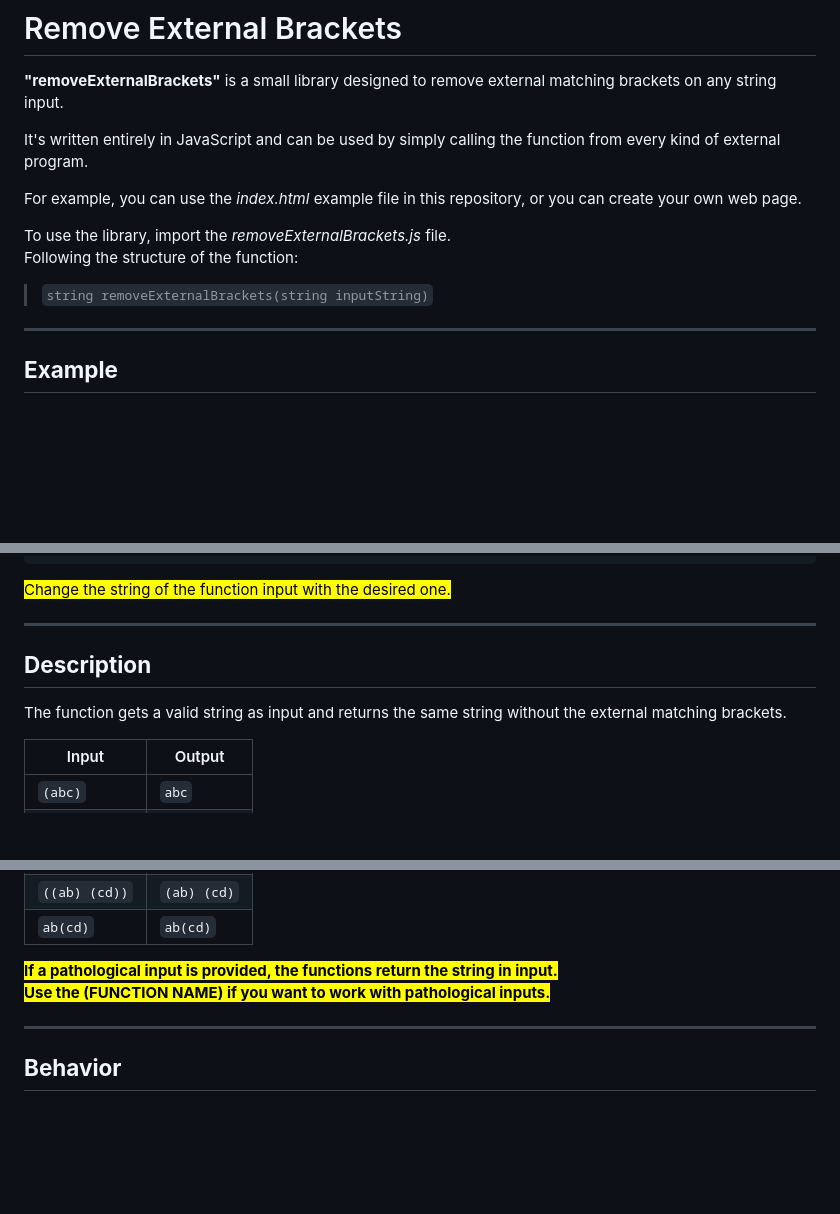
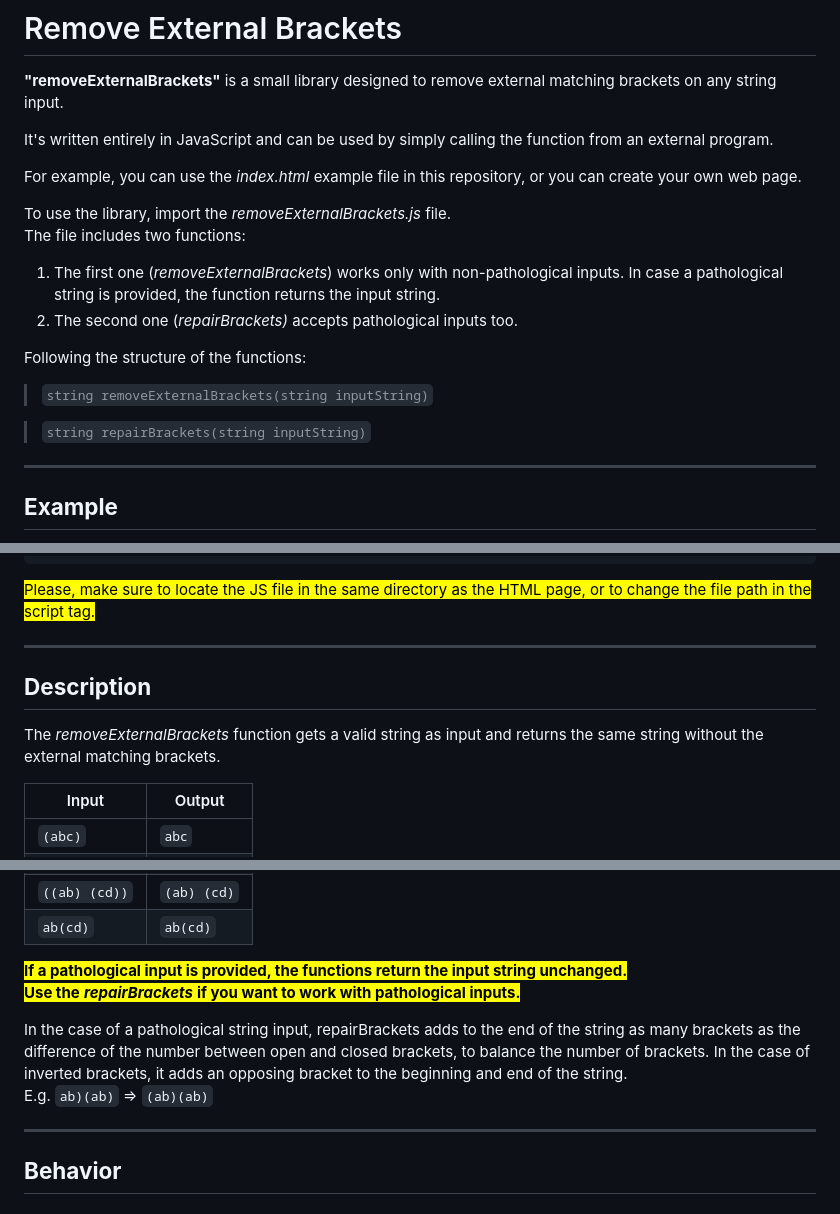
Before and after one commit to marco2454/Remove-External-Brackets, a Markdown page: README.md, 3 parts joined by grey strips. Drawn GitHub-style; blank space fills up the shorter version.

````diff
--- a/README.md
+++ b/README.md
@@ -2,14 +2,21 @@
 
 **"removeExternalBrackets"** is a small library designed to remove external matching brackets on any string input.
 
-It's written entirely in JavaScript and can be used by simply calling the function from every kind of external program.
+It's written entirely in JavaScript and can be used by simply calling the function from an external program.
 
 For example, you can use the _index.html_ example file in this repository, or you can create your own web page.
 
 To use the library, import the _removeExternalBrackets.js_ file.
-Following the structure of the function:
+The file includes two functions:
+
+1.  The first one (_removeExternalBrackets_) works only with non-pathological inputs. In case a pathological string is provided, the function returns the input string.
+2.  The second one (_repairBrackets)_ accepts pathological inputs too.
+
+Following the structure of the functions:
 
 > `string removeExternalBrackets(string inputString)`
+
+> `string repairBrackets(string inputString)`
 
 ---
 
@@ -26,13 +38,13 @@ The following is an example of an HTML page using the library:
     </html>
 ```
 
-<mark>Change the string of the function input with the desired one.</mark>
+<mark>Please, make sure to locate the JS file in the same directory as the HTML page, or to change the file path in the script tag.</mark>
 
 ---
 
 ## **Description**
 
-The function gets a valid string as input and returns the same string without the external matching brackets.
+The _removeExternalBrackets_ function gets a valid string as input and returns the same string without the external matching brackets.
 
 | Input | Output |
 | --- | --- |
@@ -44,8 +57,11 @@ The function gets a valid string as input and returns the same string without th
 | `((ab) (cd))` | `(ab) (cd)` |
 | `ab(cd)` | `ab(cd)` |
 
-<mark>**If a pathological input is provided, the functions return the string in input.**
-**Use the (FUNCTION NAME) if you want to work with pathological inputs.**</mark>
+<mark>**If a pathological input is provided, the functions return the input string unchanged.**
+**Use the** _**repairBrackets**_ **if you want to work with pathological inputs.**</mark>
+
+In the case of a pathological string input, repairBrackets adds to the end of the string as many brackets as the difference of the number between open and closed brackets, to balance the number of brackets. In the case of inverted brackets, it adds an opposing bracket to the beginning and end of the string.
+E.g. `ab)(ab)` => `(ab)(ab)`
 
 ---
 
````
Also changed, not shown: other parts of README.md (+7 -1 lines).
